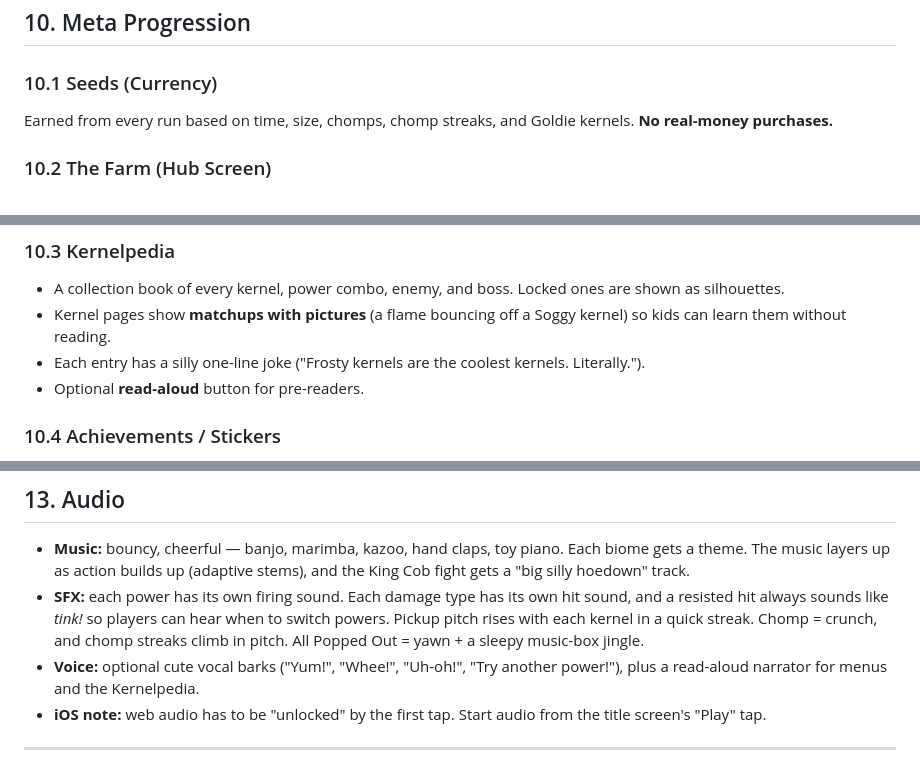
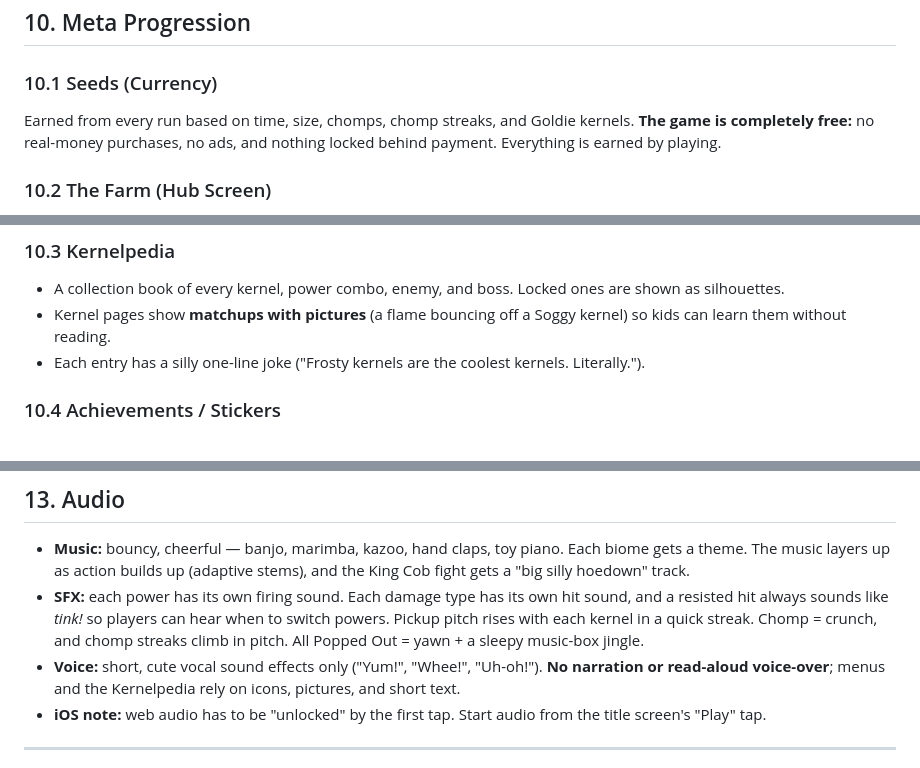
Before and after one commit to ttsu/corn-utopia, a Markdown page: docs/game-design.md, 3 parts joined by grey strips. Drawn GitHub-style.

```diff
--- a/docs/game-design.md
+++ b/docs/game-design.md
@@ -548,7 +549,8 @@ be added later without a rewrite (§14.2).
 ### 10.1 Seeds (Currency)
 
 Earned from every run based on time, size, chomps, chomp streaks, and Goldie kernels.
-**No real-money purchases.**
+**The game is completely free:** no real-money purchases, no ads, and nothing locked behind payment.
+Everything is earned by playing.
 
 ### 10.2 The Farm (Hub Screen)
 
@@ -565,7 +567,6 @@ Earned from every run based on time, size, chomps, chomp streaks, and Goldie ker
 - Kernel pages show **matchups with pictures** (a flame bouncing off a Soggy kernel) so kids can learn
   them without reading.
 - Each entry has a silly one-line joke ("Frosty kernels are the coolest kernels. Literally.").
-- Optional **read-aloud** button for pre-readers.
 
 ### 10.4 Achievements / Stickers
 
@@ -811,8 +812,8 @@ to the Heart Kernel: worried, sweaty eyebrows. Just chomped: chewing, happy chee
   hit always sounds like *tink!* so players can hear when to switch powers. Pickup pitch rises with
   each kernel in a quick streak. Chomp = crunch, and chomp streaks climb in pitch. All Popped Out =
   yawn + a sleepy music-box jingle.
-- **Voice:** optional cute vocal barks ("Yum!", "Whee!", "Uh-oh!", "Try another power!"), plus a
-  read-aloud narrator for menus and the Kernelpedia.
+- **Voice:** short, cute vocal sound effects only ("Yum!", "Whee!", "Uh-oh!"). **No narration or
+  read-aloud voice-over**; menus and the Kernelpedia rely on icons, pictures, and short text.
 - **iOS note:** web audio has to be "unlocked" by the first tap. Start audio from the title screen's
   "Play" tap.
 
```
Also changed, not shown: other parts of docs/game-design.md (+17 -14 lines).
